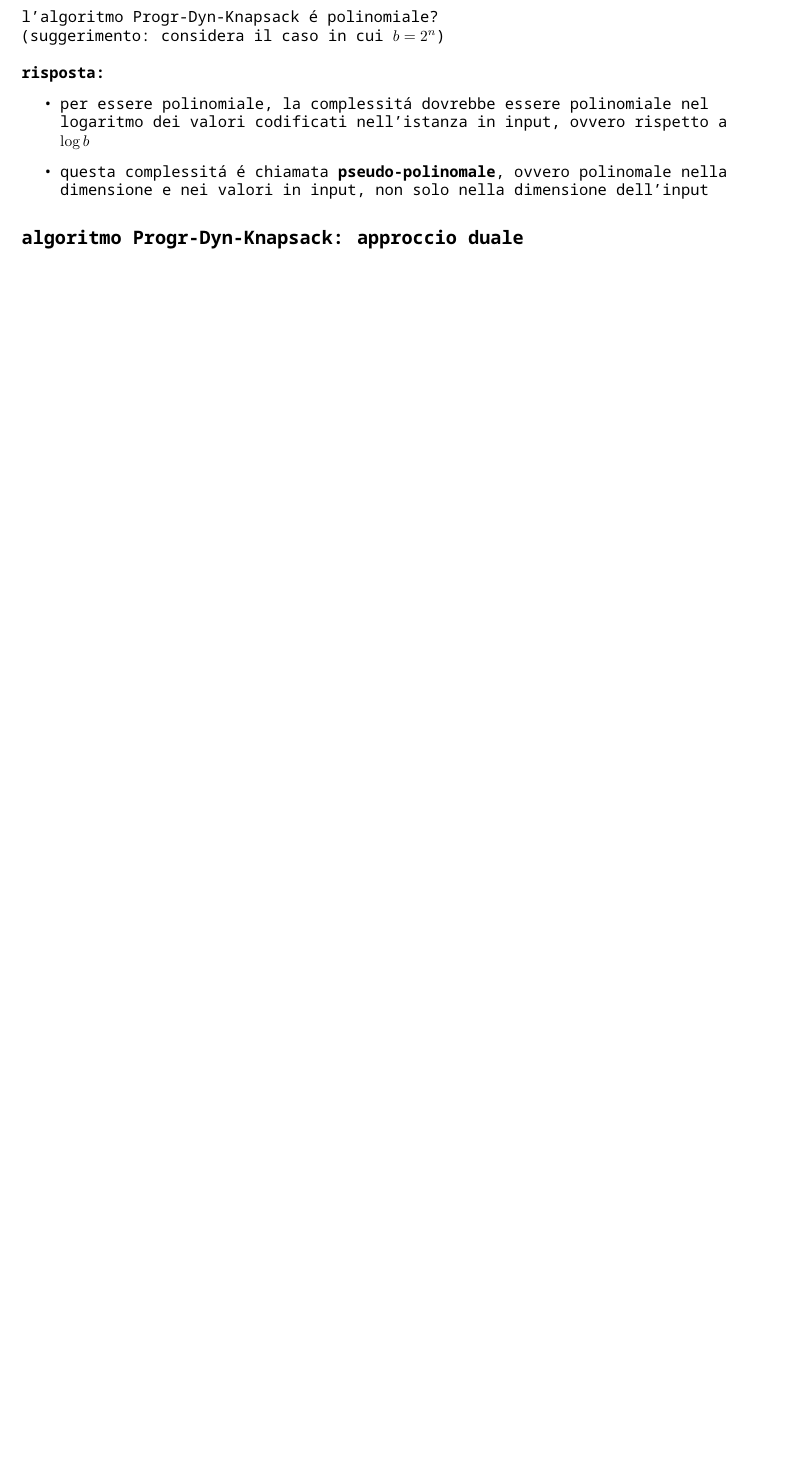
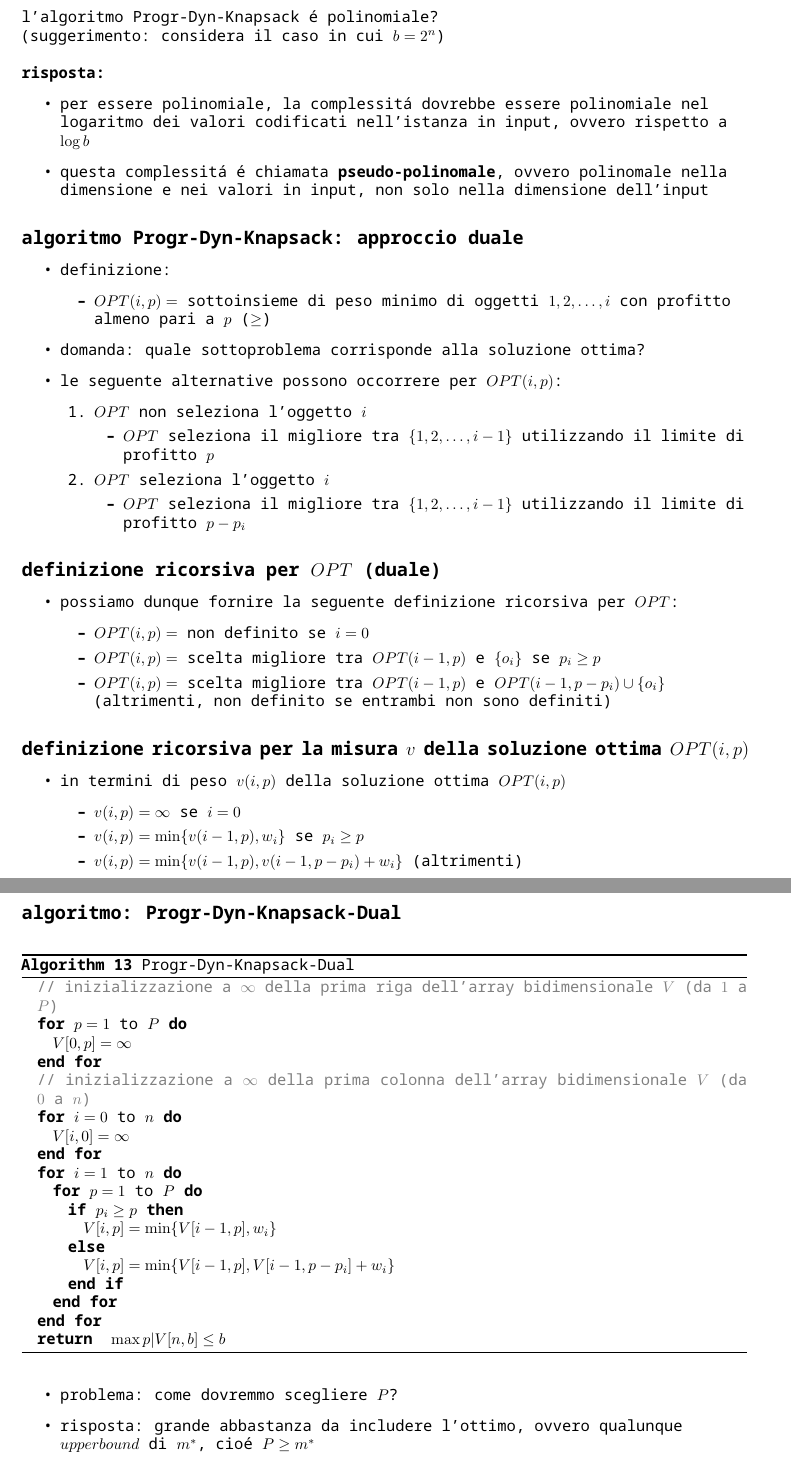
Before and after one commit to mdegree-nedas/WA-slides, a LaTeX document (main.tex, which reads chapters/1_approximation_algorithms/4_algorithmic_techniques/4_4_dynamic_programming.tex): part of page 38 of 51 before the commit and two parts of pages 38 and 39 of 51 after it, the two joined at a grey line, cut so that both start at the same text, the shorter picture padded with empty space. The pictures show the PDF file main.pdf that the author committed with the source.

Commit message:
7 ptas 1

```diff
--- a/chapters/1_approximation_algorithms/4_algorithmic_techniques/4_4_dynamic_programming.tex
+++ b/chapters/1_approximation_algorithms/4_algorithmic_techniques/4_4_dynamic_programming.tex
@@ -451,6 +451,24 @@
 \subsection*{algoritmo Progr-Dyn-Knapsack: approccio duale}
 \addcontentsline{toc}{subsection}{algoritmo Progr-Dyn-Knapsack: approccio duale}
 \begin{flushleft}
+	\begin{itemize}
+		\item definizione:
+		\begin{itemize}
+			\item $OPT(i,p)=$ sottoinsieme di peso minimo di oggetti $1,2,\ldots,i$ con profitto almeno pari a $p$ ($\geq$)
+		\end{itemize}
+		\item domanda: quale sottoproblema corrisponde alla soluzione ottima?
+		\item le seguente alternative possono occorrere per $OPT(i,p)$:
+		\begin{enumerate}
+			\item $OPT$ non seleziona l'oggetto $i$
+			\begin{itemize}
+				\item $OPT$ seleziona il migliore tra $\{1,2,\ldots,i-1\}$ utilizzando il limite di profitto $p$
+			\end{itemize}
+			\item $OPT$ seleziona l'oggetto $i$
+			\begin{itemize}
+				\item $OPT$ seleziona il migliore tra $\{1,2,\ldots,i-1\}$ utilizzando il limite di profitto $p-p_i$
+			\end{itemize}
+		\end{enumerate}
+	\end{itemize}
 \end{flushleft}
 
 % $$$$$$$$$$$$$$$$$$$$$$$$$$$$$$$$$$$$$$$$$$$$$$$$$$$$$$$$$$$$$$$$$$$$$$$$$$$$$$$$
@@ -460,7 +478,14 @@
 \begin{flushleft}
+	\begin{itemize}
+		\item possiamo dunque fornire la seguente definizione ricorsiva per $OPT$:
+		\begin{itemize}
+			\item $OPT(i,p)=$ non definito se $i=0$
+			\item $OPT(i,p)=$ scelta migliore tra $OPT(i-1,p)$ e $\{o_i\}$ se $p_i\geq p$
+			\item $OPT(i,p)=$ scelta migliore tra $OPT(i-1,p)$ e $OPT(i-1,p-p_i)\cup\{o_i\}$ (altrimenti, non definito se entrambi non sono definiti)
+		\end{itemize}
+	\end{itemize}
 \end{flushleft}
 
 % $$$$$$$$$$$$$$$$$$$$$$$$$$$$$$$$$$$$$$$$$$$$$$$$$$$$$$$$$$$$$$$$$$$$$$$$$$$$$$$$
 
-\subsection*{}
-\addcontentsline{toc}{subsection}{}
+\subsection*{definizione ricorsiva per la misura $v$ della soluzione ottima $OPT(i,p)$}
@@ -467 +493,7 @@
 \begin{flushleft}
+	\begin{itemize}
+		\item in termini di peso $v(i,p)$ della soluzione ottima $OPT(i,p)$
+		\begin{itemize}
+			\item $v(i,p)=\infty$ se $i=0$
+			\item $v(i,p)=\min\{v(i-1,p),w_i\}$ se $p_i\geq p$
+			\item $v(i,p)=\min\{v(i-1,p),v(i-1,p-p_i)+w_i\}$ (altrimenti)
@@ -542,0 +509,31 @@
+\begin{flushleft}
+	\begin{algorithm}
+		\caption{Progr-Dyn-Knapsack-Dual}
+		\begin{algorithmic}
+			\STATE \color{gray} // inizializzazione a $\infty$ della prima riga dell'array bidimensionale $V$ (da $1$ a $P$) \color{black}
+			\FOR{$p=1$ to $P$}
+				\STATE $V[0,p]=\infty$
+			\ENDFOR
+			\STATE \color{gray} // inizializzazione a $\infty$ della prima colonna dell'array bidimensionale $V$ (da $0$ a $n$) \color{black}
+			\FOR{$i=0$ to $n$}
+				\STATE $V[i,0]=\infty$
+			\ENDFOR
+			\FOR{$i=1$ to $n$}
+				\FOR{$p=1$ to $P$}
+					\IF{$p_i\geq p$}
+						\STATE $V[i,p]=\min\{V[i-1,p],w_i\}$
+					\ELSE
+						\STATE $V[i,p]=\min\{V[i-1,p],V[i-1,p-p_i]+w_i\}$
+					\ENDIF
+				\ENDFOR
+			\ENDFOR
+			\RETURN $\max p\vert V[n,b]\leq b$
+		\end{algorithmic}
+	\end{algorithm}
+	\begin{itemize}
+		\item problema: come dovremmo scegliere $P$?
+		\item risposta: grande abbastanza da includere l'ottimo, ovvero qualunque $upper bound$ di $m^*$, cio\'e $P\geq m^*$
+		\item scelta:
+			$$P=np_{\max}\geq\sum_{i=1}^np_i\geq m^*\text{, }(p_{\max}=\max p_j)$$
+	\end{itemize}
+\end{flushleft}
@@ -542,0 +552,10 @@
+		\begin{itemize}
+			\item prendi l'elemento $o_i$ in $OPT(i,p)\iff V[i-1,p]>V[i,p]$
+		\end{itemize}
+	\end{itemize}
+	\hfill$\square$
+\end{flushleft}
+
+% $$$$$$$$$$$$$$$$$$$$$$$$$$$$$$$$$$$$$$$$$$$$$$$$$$$$$$$$$$$$$$$$$$$$$$$$$$$$$$$$
+
+\newpage
```
Also changed, not shown: chapters/1_approximation_algorithms/4_algorithmic_techniques/4_1_greedy.tex (+3 -0 lines), chapters/1_approximation_algorithms/5_approximation_schemes.tex (+14 -1 lines), main.pdf, chapters/1_approximation_algorithms/4_algorithmic_techniques/4_4_dynamic_programming.tex (107 more changed lines).
